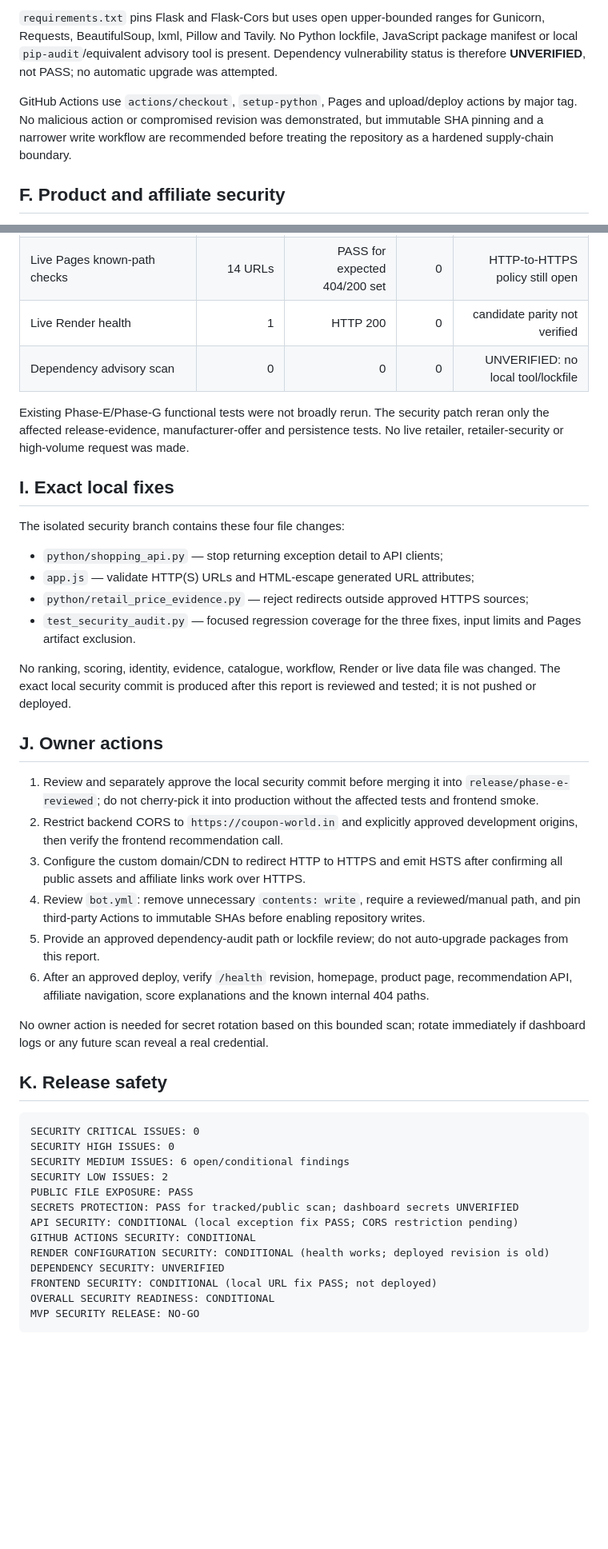
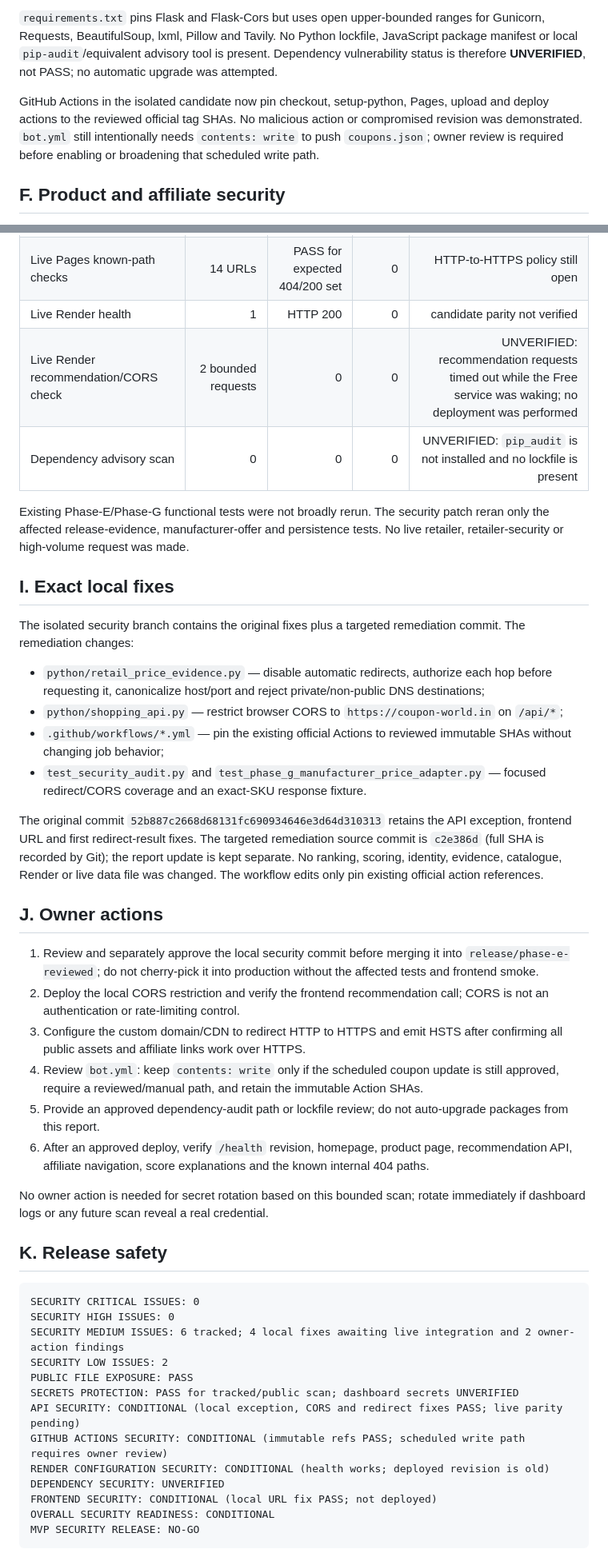
Before and after one commit to gurudas83-code/couponword, a Markdown page: reports/security_audit/SECURITY_AUDIT_FINAL.md, 2 parts joined by grey strips. Shown at 80% size. Drawn GitHub-style; blank space fills up the shorter version.

Commit message:
docs: record targeted security verification

````diff
--- a/reports/security_audit/SECURITY_AUDIT_FINAL.md
+++ b/reports/security_audit/SECURITY_AUDIT_FINAL.md
@@ -69,7 +69,7 @@ The tracked-branch scan found no API-key pattern, GitHub token pattern, Render t
 
 `requirements.txt` pins Flask and Flask-Cors but uses open upper-bounded ranges for Gunicorn, Requests, BeautifulSoup, lxml, Pillow and Tavily. No Python lockfile, JavaScript package manifest or local `pip-audit`/equivalent advisory tool is present. Dependency vulnerability status is therefore **UNVERIFIED**, not PASS; no automatic upgrade was attempted.
 
-GitHub Actions use `actions/checkout`, `setup-python`, Pages and upload/deploy actions by major tag. No malicious action or compromised revision was demonstrated, but immutable SHA pinning and a narrower write workflow are recommended before treating the repository as a hardened supply-chain boundary.
+GitHub Actions in the isolated candidate now pin checkout, setup-python, Pages, upload and deploy actions to the reviewed official tag SHAs. No malicious action or compromised revision was demonstrated. `bot.yml` still intentionally needs `contents: write` to push `coupons.json`; owner review is required before enabling or broadening that scheduled write path.
 
 ## F. Product and affiliate security
 
@@ -108,27 +108,28 @@ No critical issue or proven unauthorized administrative mutation was found. `adm
 | Local API validation and adversarial inputs | 8 bounded cases | PASS | 0 | 0 |
 | Live Pages known-path checks | 14 URLs | PASS for expected 404/200 set | 0 | HTTP-to-HTTPS policy still open |
 | Live Render health | 1 | HTTP 200 | 0 | candidate parity not verified |
-| Dependency advisory scan | 0 | 0 | 0 | UNVERIFIED: no local tool/lockfile |
+| Live Render recommendation/CORS check | 2 bounded requests | 0 | 0 | UNVERIFIED: recommendation requests timed out while the Free service was waking; no deployment was performed |
+| Dependency advisory scan | 0 | 0 | 0 | UNVERIFIED: `pip_audit` is not installed and no lockfile is present |
 
 Existing Phase-E/Phase-G functional tests were not broadly rerun. The security patch reran only the affected release-evidence, manufacturer-offer and persistence tests. No live retailer, retailer-security or high-volume request was made.
 
 ## I. Exact local fixes
 
-The isolated security branch contains these four file changes:
+The isolated security branch contains the original fixes plus a targeted remediation commit. The remediation changes:
 
-- `python/shopping_api.py` — stop returning exception detail to API clients;
-- `app.js` — validate HTTP(S) URLs and HTML-escape generated URL attributes;
-- `python/retail_price_evidence.py` — reject redirects outside approved HTTPS sources;
-- `test_security_audit.py` — focused regression coverage for the three fixes, input limits and Pages artifact exclusion.
+- `python/retail_price_evidence.py` — disable automatic redirects, authorize each hop before requesting it, canonicalize host/port and reject private/non-public DNS destinations;
+- `python/shopping_api.py` — restrict browser CORS to `https://coupon-world.in` on `/api/*`;
+- `.github/workflows/*.yml` — pin the existing official Actions to reviewed immutable SHAs without changing job behavior;
+- `test_security_audit.py` and `test_phase_g_manufacturer_price_adapter.py` — focused redirect/CORS coverage and an exact-SKU response fixture.
 
-No ranking, scoring, identity, evidence, catalogue, workflow, Render or live data file was changed. The exact local security commit is produced after this report is reviewed and tested; it is not pushed or deployed.
+The original commit `52b887c2668d68131fc690934646e3d64d310313` retains the API exception, frontend URL and first redirect-result fixes. The targeted remediation source commit is `c2e386d` (full SHA is recorded by Git); the report update is kept separate. No ranking, scoring, identity, evidence, catalogue, Render or live data file was changed. The workflow edits only pin existing official action references.
 
 ## J. Owner actions
 
 1. Review and separately approve the local security commit before merging it into `release/phase-e-reviewed`; do not cherry-pick it into production without the affected tests and frontend smoke.
-2. Restrict backend CORS to `https://coupon-world.in` and explicitly approved development origins, then verify the frontend recommendation call.
+2. Deploy the local CORS restriction and verify the frontend recommendation call; CORS is not an authentication or rate-limiting control.
 3. Configure the custom domain/CDN to redirect HTTP to HTTPS and emit HSTS after confirming all public assets and affiliate links work over HTTPS.
-4. Review `bot.yml`: remove unnecessary `contents: write`, require a reviewed/manual path, and pin third-party Actions to immutable SHAs before enabling repository writes.
+4. Review `bot.yml`: keep `contents: write` only if the scheduled coupon update is still approved, require a reviewed/manual path, and retain the immutable Action SHAs.
 5. Provide an approved dependency-audit path or lockfile review; do not auto-upgrade packages from this report.
 6. After an approved deploy, verify `/health` revision, homepage, product page, recommendation API, affiliate navigation, score explanations and the known internal 404 paths.
 
@@ -139,12 +140,12 @@ No owner action is needed for secret rotation based on this bounded scan; rotate
 ```text
 SECURITY CRITICAL ISSUES: 0
 SECURITY HIGH ISSUES: 0
-SECURITY MEDIUM ISSUES: 6 open/conditional findings
+SECURITY MEDIUM ISSUES: 6 tracked; 4 local fixes awaiting live integration and 2 owner-action findings
 SECURITY LOW ISSUES: 2
 PUBLIC FILE EXPOSURE: PASS
 SECRETS PROTECTION: PASS for tracked/public scan; dashboard secrets UNVERIFIED
-API SECURITY: CONDITIONAL (local exception fix PASS; CORS restriction pending)
-GITHUB ACTIONS SECURITY: CONDITIONAL
+API SECURITY: CONDITIONAL (local exception, CORS and redirect fixes PASS; live parity pending)
+GITHUB ACTIONS SECURITY: CONDITIONAL (immutable refs PASS; scheduled write path requires owner review)
 RENDER CONFIGURATION SECURITY: CONDITIONAL (health works; deployed revision is old)
 DEPENDENCY SECURITY: UNVERIFIED
 FRONTEND SECURITY: CONDITIONAL (local URL fix PASS; not deployed)
````
Also changed, not shown: other parts of reports/security_audit/SECURITY_AUDIT_FINAL.md (+7 -7 lines).
